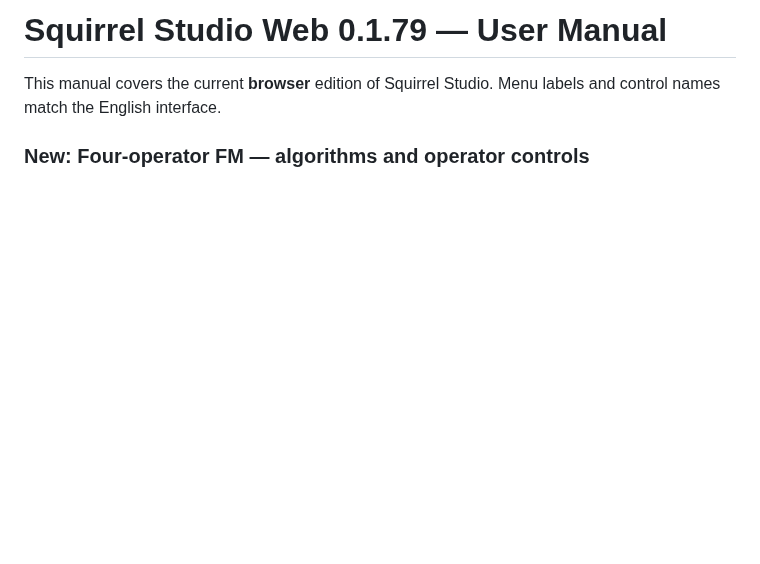
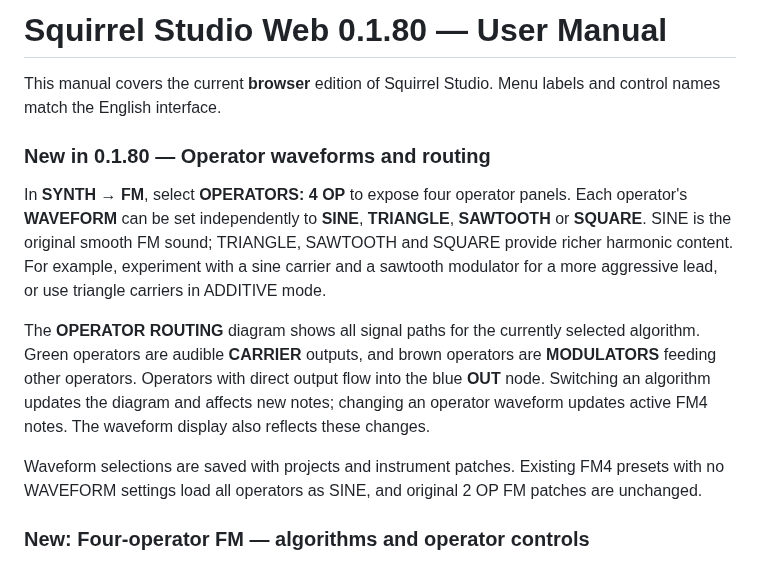
Before and after one commit to Johan-de-Clerck/Squirrel-Web, a Markdown page: HELP.md, the part around the change. Rendered like a GitHub page; blank space fills up the shorter version.

Commit message:
docs: Squirrel Studio 0.1.80 FM4 waveforms and algorithm diagram

```diff
--- a/HELP.md
+++ b/HELP.md
@@ -1,6 +1,14 @@
-# Squirrel Studio Web 0.1.79 — User Manual
+# Squirrel Studio Web 0.1.80 — User Manual
 
 This manual covers the current **browser** edition of Squirrel Studio. Menu labels and control names match the English interface.
+
+### New in 0.1.80 — Operator waveforms and routing
+
+In **SYNTH → FM**, select **OPERATORS: 4 OP** to expose four operator panels. Each operator's **WAVEFORM** can be set independently to **SINE**, **TRIANGLE**, **SAWTOOTH** or **SQUARE**. SINE is the original smooth FM sound; TRIANGLE, SAWTOOTH and SQUARE provide richer harmonic content. For example, experiment with a sine carrier and a sawtooth modulator for a more aggressive lead, or use triangle carriers in ADDITIVE mode.
+
+The **OPERATOR ROUTING** diagram shows all signal paths for the currently selected algorithm. Green operators are audible **CARRIER** outputs, and brown operators are **MODULATORS** feeding other operators. Operators with direct output flow into the blue **OUT** node. Switching an algorithm updates the diagram and affects new notes; changing an operator waveform updates active FM4 notes. The waveform display also reflects these changes.
+
+Waveform selections are saved with projects and instrument patches. Existing FM4 presets with no WAVEFORM settings load all operators as SINE, and original 2 OP FM patches are unchanged.
 
 ### New: Four-operator FM — algorithms and operator controls
 
```
